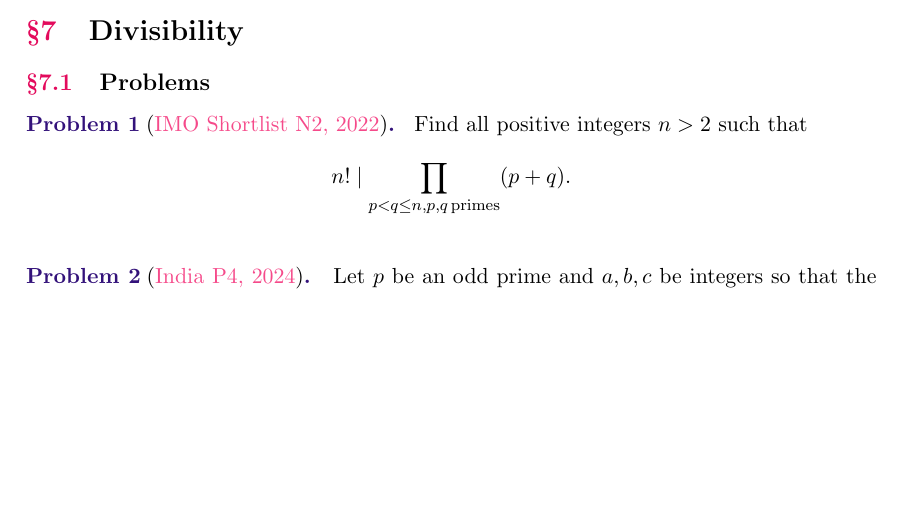
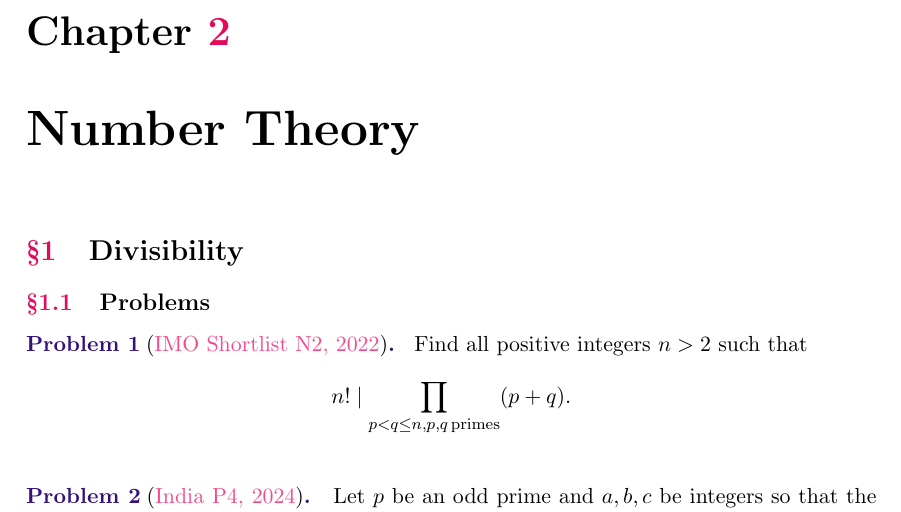
Before and after one commit to rotten-integral/my-math-memoir, a LaTeX thesis (My_Math_Memoir.tex, which reads tex/number_theory/divisibility.tex): part of page 19 of 25, cut at the place of the change, the shorter picture padded with empty space. Compiled offline with pdfLaTeX.

Commit message:
Update divisibility.tex

```diff
--- a/tex/number_theory/divisibility.tex
+++ b/tex/number_theory/divisibility.tex
@@ -1,3 +1,4 @@
+\chapter{Number Theory}
 \section{Divisibility}
 \subsection{Problems}
 \begin{problem}{1}{\href{https://artofproblemsolving.com/community/q2h3107356p34893836}{IMO Shortlist N2, 2022}}
```
